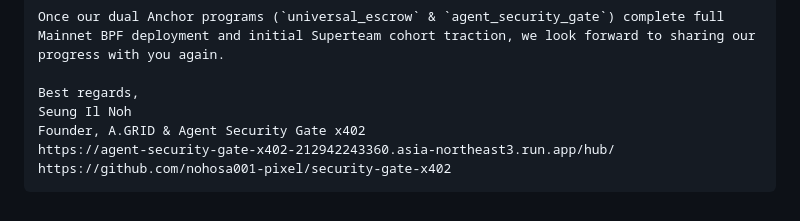
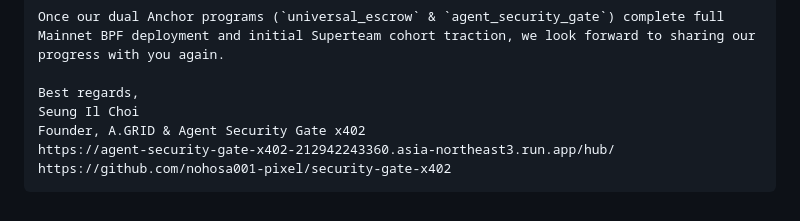
Before and after one commit to nohosa001-pixel/security-gate-x402, a Markdown page: docs/SUPERTEAM_COLOSSEUM_SUBMISSION_COPY.md, the part around one of its changes. Drawn GitHub-style.

Commit message:
docs: fix founder name to Seung Il Choi in submission copy sheet

```diff
--- a/docs/SUPERTEAM_COLOSSEUM_SUBMISSION_COPY.md
+++ b/docs/SUPERTEAM_COLOSSEUM_SUBMISSION_COPY.md
@@ -130,7 +140,7 @@ For your records, since submitting our initial application, we have achieved sev
 Once our dual Anchor programs (`universal_escrow` & `agent_security_gate`) complete full Mainnet BPF deployment and initial Superteam cohort traction, we look forward to sharing our progress with you again.
 
 Best regards,
-Seung Il Noh
+Seung Il Choi
 Founder, A.GRID & Agent Security Gate x402
 https://agent-security-gate-x402-212942243360.asia-northeast3.run.app/hub/
 https://github.com/nohosa001-pixel/security-gate-x402
```
Also changed, not shown: other parts of docs/SUPERTEAM_COLOSSEUM_SUBMISSION_COPY.md (+10 -0 lines).
